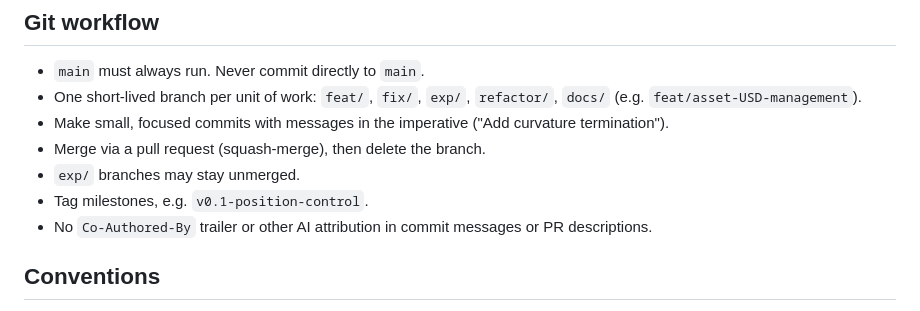
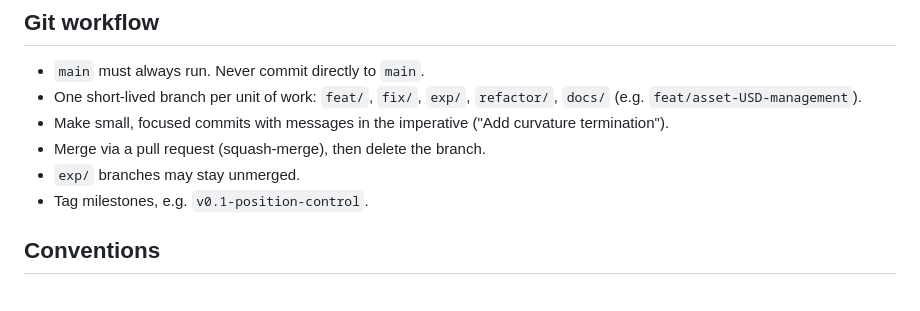
Before and after one commit to paolopetri/plant-stem-manipulation, a Markdown page: CLAUDE.md, the part around the change. Rendered like a GitHub page.

```diff
--- a/CLAUDE.md
+++ b/CLAUDE.md
@@ -76,7 +76,6 @@ Isaac Lab 3 source checkout expected at `../IsaacLab`.
 - Merge via a pull request (squash-merge), then delete the branch.
 - `exp/` branches may stay unmerged.
 - Tag milestones, e.g. `v0.1-position-control`.
-- No `Co-Authored-By` trailer or other AI attribution in commit messages or PR descriptions.
 
 ## Conventions
 
```
Also changed, not shown: docs/agents/issue-tracker.md (+4 -0 lines).
